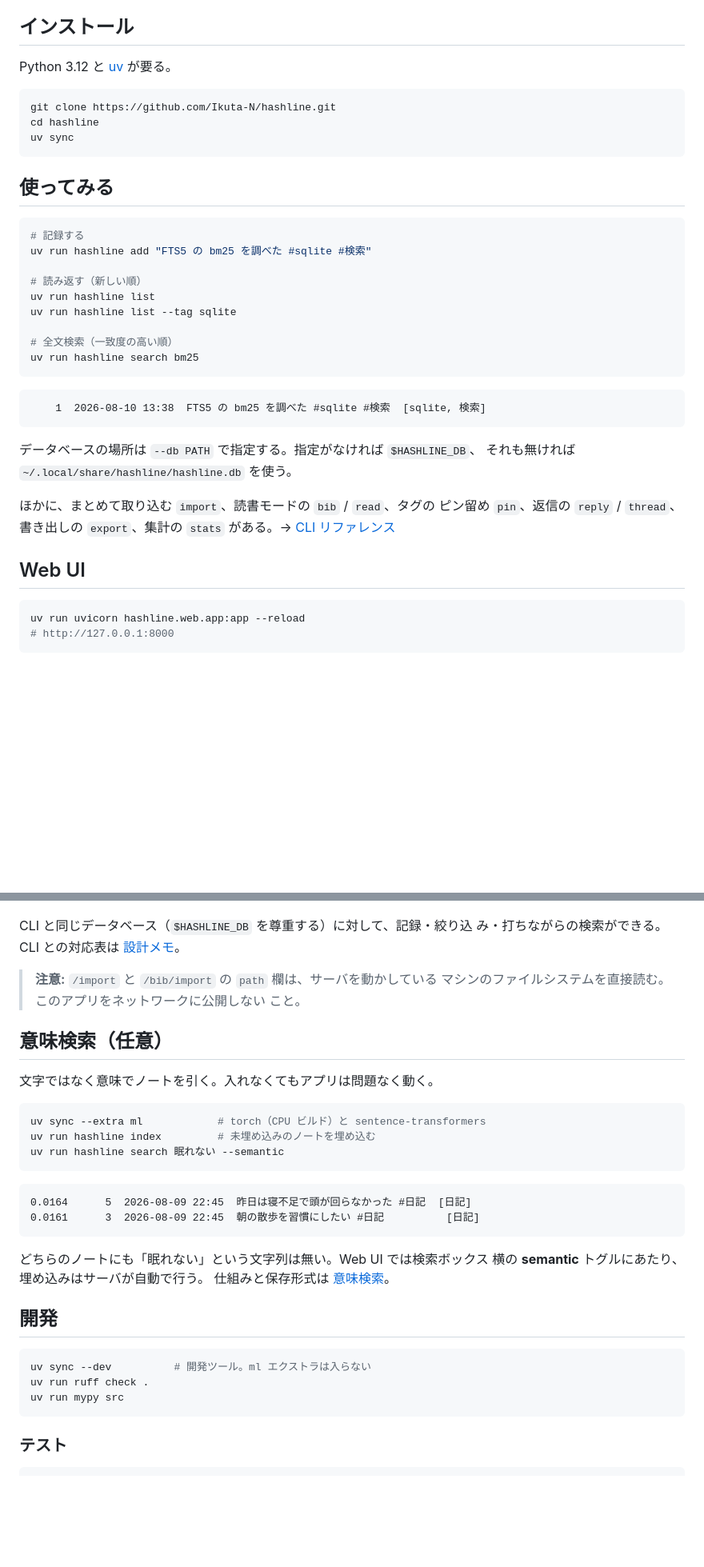
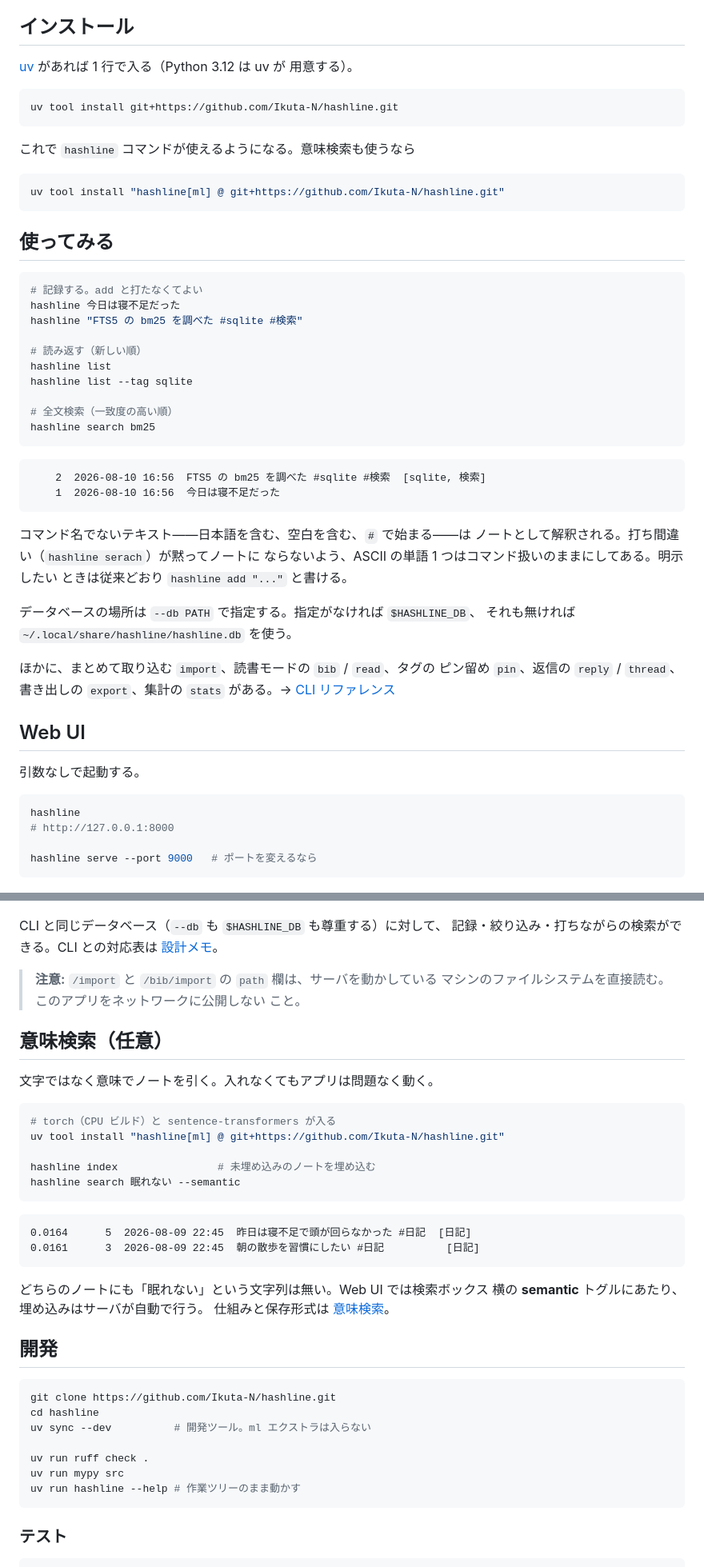
Before and after one commit to Ikuta-N/hashline, a Markdown page: README.md, 2 parts joined by grey strips. Shown at 80% size. Drawn GitHub-style; blank space fills up the shorter version.

````diff
--- a/README.md
+++ b/README.md
@@ -29,31 +29,43 @@
 
 ## インストール
 
-Python 3.12 と [uv](https://docs.astral.sh/uv/) が要る。
+[uv](https://docs.astral.sh/uv/) があれば 1 行で入る（Python 3.12 は uv が
+用意する）。
 
 ```bash
-git clone https://github.com/Ikuta-N/hashline.git
-cd hashline
-uv sync
+uv tool install git+https://github.com/Ikuta-N/hashline.git
+```
+
+これで `hashline` コマンドが使えるようになる。意味検索も使うなら
+
+```bash
+uv tool install "hashline[ml] @ git+https://github.com/Ikuta-N/hashline.git"
 ```
 
 ## 使ってみる
 
 ```bash
-# 記録する
-uv run hashline add "FTS5 の bm25 を調べた #sqlite #検索"
+# 記録する。add と打たなくてよい
+hashline 今日は寝不足だった
+hashline "FTS5 の bm25 を調べた #sqlite #検索"
 
 # 読み返す（新しい順）
-uv run hashline list
-uv run hashline list --tag sqlite
+hashline list
+hashline list --tag sqlite
 
 # 全文検索（一致度の高い順）
-uv run hashline search bm25
+hashline search bm25
 ```
 
 ```
-    1  2026-08-10 13:38  FTS5 の bm25 を調べた #sqlite #検索  [sqlite, 検索]
+    2  2026-08-10 16:56  FTS5 の bm25 を調べた #sqlite #検索  [sqlite, 検索]
+    1  2026-08-10 16:56  今日は寝不足だった
 ```
+
+コマンド名でないテキスト——日本語を含む、空白を含む、`#` で始まる——は
+ノートとして解釈される。打ち間違い（`hashline serach`）が黙ってノートに
+ならないよう、ASCII の単語 1 つはコマンド扱いのままにしてある。明示したい
+ときは従来どおり `hashline add "..."` と書ける。
 
 データベースの場所は `--db PATH` で指定する。指定がなければ `$HASHLINE_DB`、
 それも無ければ `~/.local/share/hashline/hashline.db` を使う。
@@ -64,16 +76,20 @@ uv run hashline search bm25
 
 ## Web UI
 
+引数なしで起動する。
+
 ```bash
-uv run uvicorn hashline.web.app:app --reload
+hashline
 # http://127.0.0.1:8000
+
+hashline serve --port 9000   # ポートを変えるなら
 ```
 
 ![hashline の Web UI: コンテキスト帯、複数行の入力欄、semantic トグル、
 そして章・節・項の入れ子として取り込まれた Markdown 文書](docs/web-ui.png)
 
-CLI と同じデータベース（`$HASHLINE_DB` を尊重する）に対して、記録・絞り込
-み・打ちながらの検索ができる。CLI との対応表は
+CLI と同じデータベース（`--db` も `$HASHLINE_DB` も尊重する）に対して、
+記録・絞り込み・打ちながらの検索ができる。CLI との対応表は
 [設計メモ](docs/design.md#web-ui-と-cli-の対応)。
 
 > **注意:** `/import` と `/bib/import` の `path` 欄は、サーバを動かしている
@@ -85,9 +101,11 @@ CLI と同じデータベース（`$HASHLINE_DB` を尊重する）に対して
 文字ではなく意味でノートを引く。入れなくてもアプリは問題なく動く。
 
 ```bash
-uv sync --extra ml            # torch（CPU ビルド）と sentence-transformers
-uv run hashline index         # 未埋め込みのノートを埋め込む
-uv run hashline search 眠れない --semantic
+# torch（CPU ビルド）と sentence-transformers が入る
+uv tool install "hashline[ml] @ git+https://github.com/Ikuta-N/hashline.git"
+
+hashline index                # 未埋め込みのノートを埋め込む
+hashline search 眠れない --semantic
 ```
 
 ```
@@ -102,9 +120,13 @@ uv run hashline search 眠れない --semantic
 ## 開発
 
 ```bash
+git clone https://github.com/Ikuta-N/hashline.git
+cd hashline
 uv sync --dev          # 開発ツール。ml エクストラは入らない
+
 uv run ruff check .
 uv run mypy src
+uv run hashline --help # 作業ツリーのまま動かす
 ```
 
 ### テスト
````
Also changed, not shown: docs/cli.md (+31 -0 lines), docs/semantic-search.md (+7 -3 lines).
